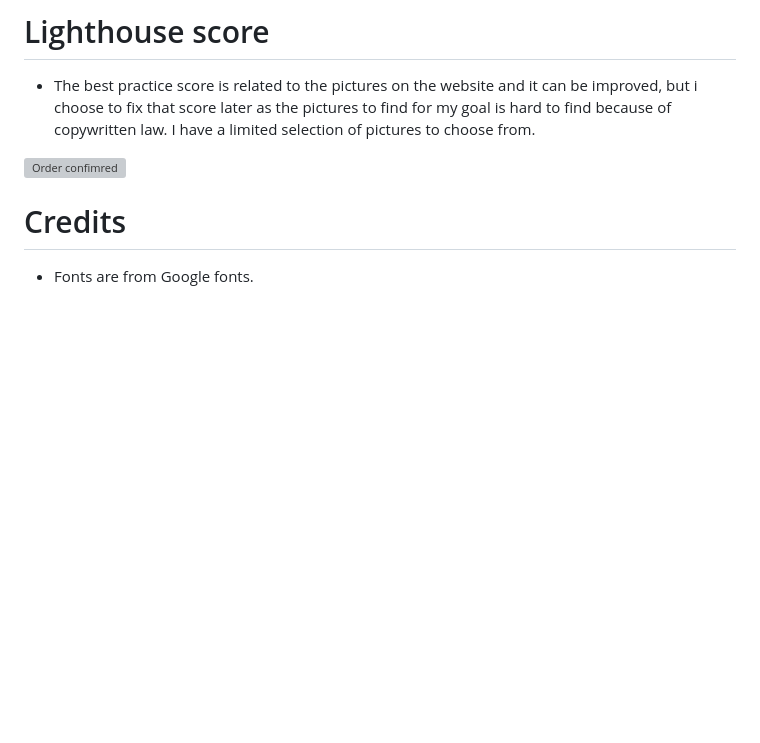
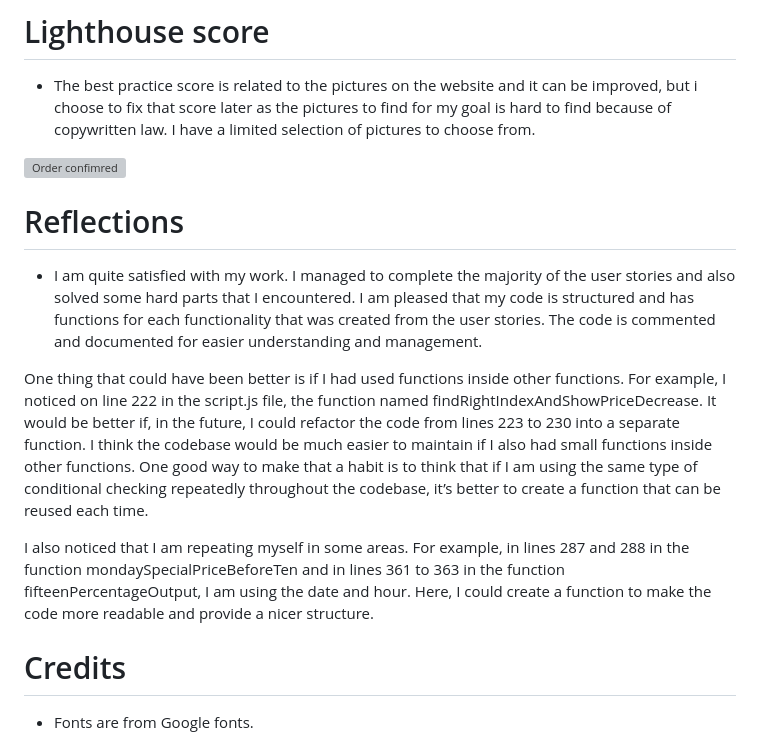
Before and after one commit to rebahama/webshop, a Markdown page: README.md, the part around the change printed below. GitHub-like rendering; blank space fills up the shorter version; grey boxes are pictures that could not be loaded.

```diff
--- a/README.md
+++ b/README.md
@@ -174,6 +173,12 @@ Styling the page was created with
 
 ![Order confimred](docs/lighthouse.png)
 
+# Reflections
+* I am quite satisfied with my work. I managed to complete the majority of the user stories and also solved some hard parts that I encountered. I am pleased that my code is structured and has functions for each functionality that was created from the user stories. The code is commented and documented for easier understanding and management.
+
+One thing that could have been better is if I had used functions inside other functions. For example, I noticed on line 222 in the script.js file, the function named findRightIndexAndShowPriceDecrease. It would be better if, in the future, I could refactor the code from lines 223 to 230 into a separate function. I think the codebase would be much easier to maintain if I also had small functions inside other functions. One good way to make that a habit is to think that if I am using the same type of conditional checking repeatedly throughout the codebase, it’s better to create a function that can be reused each time.
+
+I also noticed that I am repeating myself in some areas. For example, in lines 287 and 288 in the function mondaySpecialPriceBeforeTen and in lines 361 to 363 in the function fifteenPercentageOutput, I am using the date and hour. Here, I could create a function to make the code more readable and provide a nicer structure.
 
 # Credits
 * Fonts are from Google fonts.
```
Also changed, not shown: other parts of README.md (+0 -1 lines).
